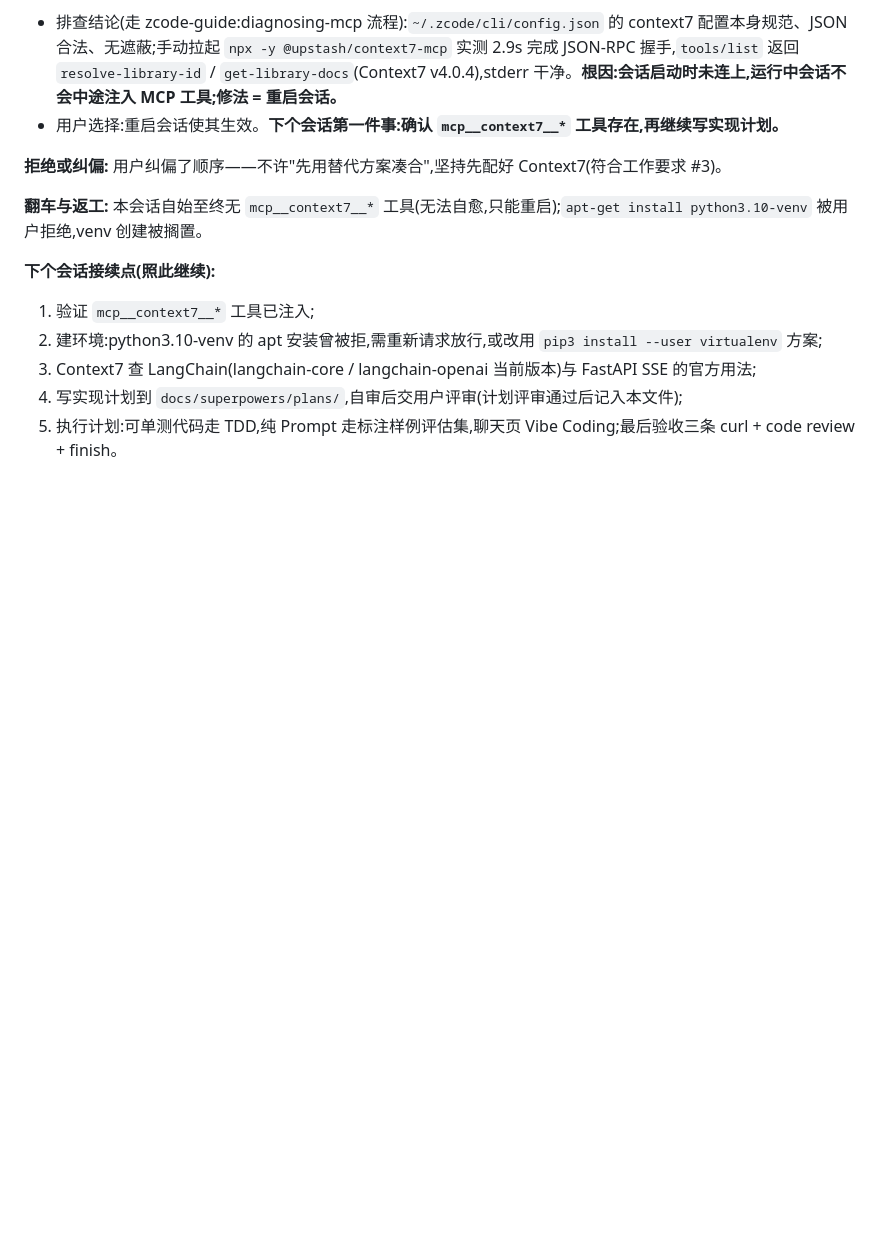
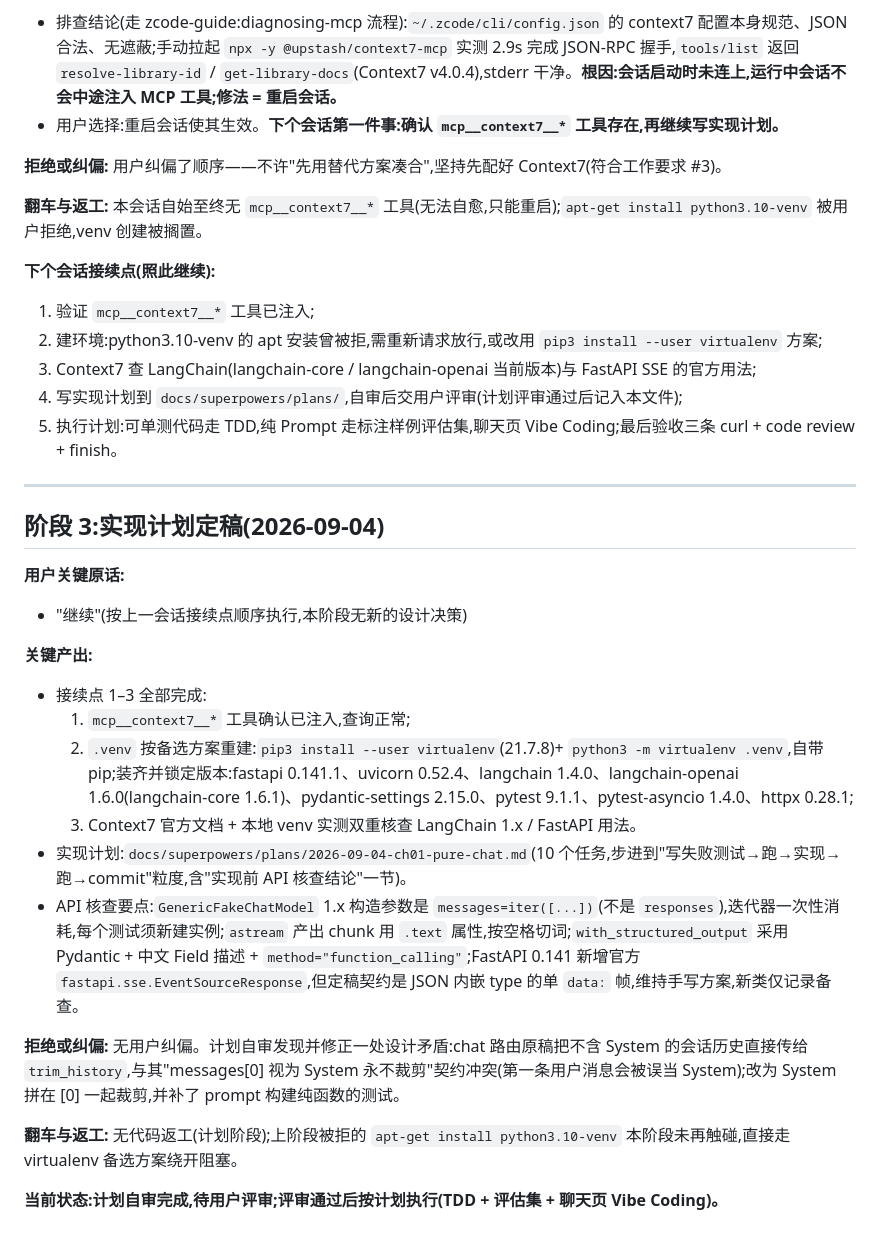
Before and after one commit to 1012-Penn/ShopHelper, a Markdown page: dev-notes/ch01.md, the part around the change. Drawn GitHub-style; blank space fills up the shorter version.

Commit message:
ch01: 实现计划定稿——10 任务 TDD 步进(virtualenv 重建 + 依赖锁定 + API 核查)

```diff
--- a/dev-notes/ch01.md
+++ b/dev-notes/ch01.md
@@ -48,3 +48,26 @@
 3. Context7 查 LangChain(langchain-core / langchain-openai 当前版本)与 FastAPI SSE 的官方用法;
 4. 写实现计划到 `docs/superpowers/plans/`,自审后交用户评审(计划评审通过后记入本文件);
 5. 执行计划:可单测代码走 TDD,纯 Prompt 走标注样例评估集,聊天页 Vibe Coding;最后验收三条 curl + code review + finish。
+
+---
+
+## 阶段 3:实现计划定稿(2026-09-04)
+
+**用户关键原话:**
+
+- "继续"(按上一会话接续点顺序执行,本阶段无新的设计决策)
+
+**关键产出:**
+
+- 接续点 1–3 全部完成:
+  1. `mcp__context7__*` 工具确认已注入,查询正常;
+  2. `.venv` 按备选方案重建:`pip3 install --user virtualenv`(21.7.8)+ `python3 -m virtualenv .venv`,自带 pip;装齐并锁定版本:fastapi 0.141.1、uvicorn 0.52.4、langchain 1.4.0、langchain-openai 1.6.0(langchain-core 1.6.1)、pydantic-settings 2.15.0、pytest 9.1.1、pytest-asyncio 1.4.0、httpx 0.28.1;
+  3. Context7 官方文档 + 本地 venv 实测双重核查 LangChain 1.x / FastAPI 用法。
+- 实现计划:`docs/superpowers/plans/2026-09-04-ch01-pure-chat.md`(10 个任务,步进到"写失败测试→跑→实现→跑→commit"粒度,含"实现前 API 核查结论"一节)。
+- API 核查要点:`GenericFakeChatModel` 1.x 构造参数是 `messages=iter([...])`(不是 `responses`),迭代器一次性消耗,每个测试须新建实例;`astream` 产出 chunk 用 `.text` 属性,按空格切词;`with_structured_output` 采用 Pydantic + 中文 Field 描述 + `method="function_calling"`;FastAPI 0.141 新增官方 `fastapi.sse.EventSourceResponse`,但定稿契约是 JSON 内嵌 type 的单 `data:` 帧,维持手写方案,新类仅记录备查。
+
+**拒绝或纠偏:** 无用户纠偏。计划自审发现并修正一处设计矛盾:chat 路由原稿把不含 System 的会话历史直接传给 `trim_history`,与其"messages[0] 视为 System 永不裁剪"契约冲突(第一条用户消息会被误当 System);改为 System 拼在 [0] 一起裁剪,并补了 prompt 构建纯函数的测试。
+
+**翻车与返工:** 无代码返工(计划阶段);上阶段被拒的 `apt-get install python3.10-venv` 本阶段未再触碰,直接走 virtualenv 备选方案绕开阻塞。
+
+**当前状态:计划自审完成,待用户评审;评审通过后按计划执行(TDD + 评估集 + 聊天页 Vibe Coding)。**
```
Also changed, not shown: 1 other file.
